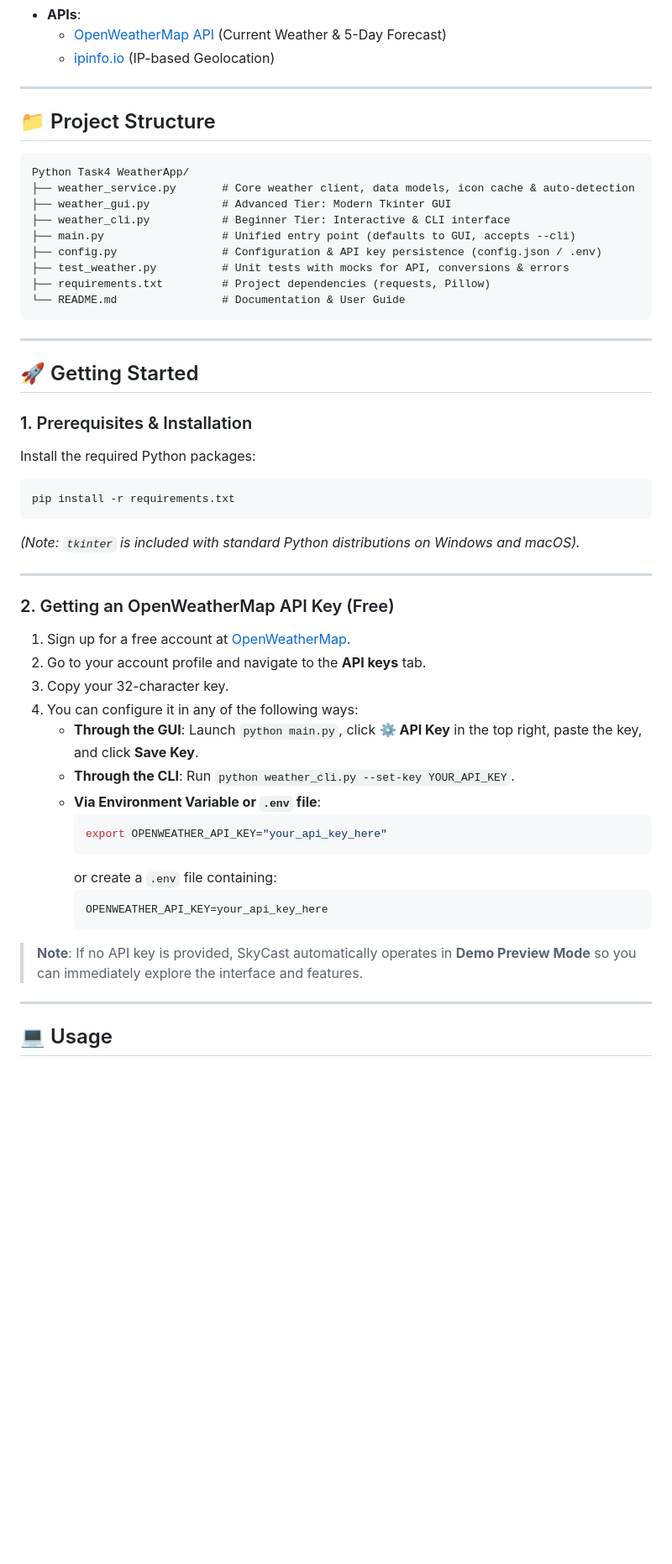
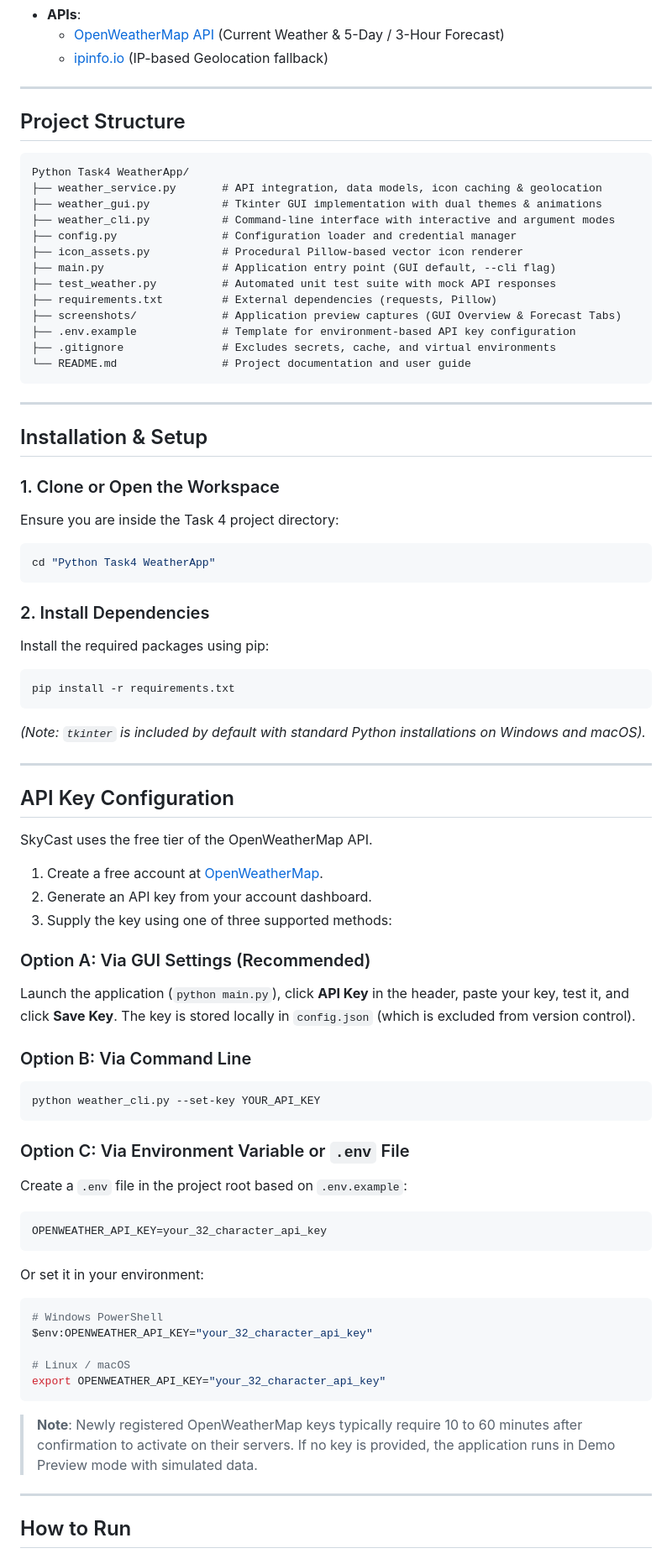
Before and after one commit to sahravikishan/OIBSIP, a Markdown page: Python Task4 WeatherApp/README.md, the part around the change printed below. Shown: that part at 84% size. Drawn GitHub-style; blank space fills up the shorter version.

Commit message:
Updated issued files and added screenshots c6

````diff
--- a/Python Task4 WeatherApp/README.md
+++ b/Python Task4 WeatherApp/README.md
@@ -51,59 +52,80 @@ A comprehensive Python Weather Application featuring both a **Beginner Tier** Co
 - **APIs**:
-  - [OpenWeatherMap API](https://openweathermap.org/api) (Current Weather & 5-Day Forecast)
-  - [ipinfo.io](https://ipinfo.io) (IP-based Geolocation)
+  - [OpenWeatherMap API](https://openweathermap.org/api) (Current Weather & 5-Day / 3-Hour Forecast)
+  - [ipinfo.io](https://ipinfo.io) (IP-based Geolocation fallback)
 
 ---
 
-## 📁 Project Structure
+## Project Structure
 
 ```
 Python Task4 WeatherApp/
-├── weather_service.py       # Core weather client, data models, icon cache & auto-detection
-├── weather_gui.py           # Advanced Tier: Modern Tkinter GUI
-├── weather_cli.py           # Beginner Tier: Interactive & CLI interface
-├── main.py                  # Unified entry point (defaults to GUI, accepts --cli)
-├── config.py                # Configuration & API key persistence (config.json / .env)
-├── test_weather.py          # Unit tests with mocks for API, conversions & errors
-├── requirements.txt         # Project dependencies (requests, Pillow)
-└── README.md                # Documentation & User Guide
+├── weather_service.py       # API integration, data models, icon caching & geolocation
+├── weather_gui.py           # Tkinter GUI implementation with dual themes & animations
+├── weather_cli.py           # Command-line interface with interactive and argument modes
+├── config.py                # Configuration loader and credential manager
+├── icon_assets.py           # Procedural Pillow-based vector icon renderer
+├── main.py                  # Application entry point (GUI default, --cli flag)
+├── test_weather.py          # Automated unit test suite with mock API responses
+├── requirements.txt         # External dependencies (requests, Pillow)
+├── screenshots/             # Application preview captures (GUI Overview & Forecast Tabs)
+├── .env.example             # Template for environment-based API key configuration
+├── .gitignore               # Excludes secrets, cache, and virtual environments
+└── README.md                # Project documentation and user guide
 ```
 
 ---
 
-## 🚀 Getting Started
+## Installation & Setup
 
-### 1. Prerequisites & Installation
+### 1. Clone or Open the Workspace
+Ensure you are inside the Task 4 project directory:
+```bash
+cd "Python Task4 WeatherApp"
+```
 
-Install the required Python packages:
-
+### 2. Install Dependencies
+Install the required packages using pip:
 ```bash
 pip install -r requirements.txt
 ```
 
-*(Note: `tkinter` is included with standard Python distributions on Windows and macOS).*
+*(Note: `tkinter` is included by default with standard Python installations on Windows and macOS).*
 
 ---
 
-### 2. Getting an OpenWeatherMap API Key (Free)
+## API Key Configuration
 
-1. Sign up for a free account at [OpenWeatherMap](https://openweathermap.org/users/sign_up).
-2. Go to your account profile and navigate to the **API keys** tab.
-3. Copy your 32-character key.
-4. You can configure it in any of the following ways:
-   - **Through the GUI**: Launch `python main.py`, click **⚙ API Key** in the top right, paste the key, and click **Save Key**.
-   - **Through the CLI**: Run `python weather_cli.py --set-key YOUR_API_KEY`.
-   - **Via Environment Variable or `.env` file**:
-     ```bash
-     export OPENWEATHER_API_KEY="your_api_key_here"
-     ```
-     or create a `.env` file containing:
-     ```env
-     OPENWEATHER_API_KEY=your_api_key_here
-     ```
+SkyCast uses the free tier of the OpenWeatherMap API.
 
-> **Note**: If no API key is provided, SkyCast automatically operates in **Demo Preview Mode** so you can immediately explore the interface and features.
+1. Create a free account at [OpenWeatherMap](https://openweathermap.org/users/sign_up).
+2. Generate an API key from your account dashboard.
+3. Supply the key using one of three supported methods:
+
+### Option A: Via GUI Settings (Recommended)
+Launch the application (`python main.py`), click **API Key** in the header, paste your key, test it, and click **Save Key**. The key is stored locally in `config.json` (which is excluded from version control).
+
+### Option B: Via Command Line
+```bash
+python weather_cli.py --set-key YOUR_API_KEY
+```
+
+### Option C: Via Environment Variable or `.env` File
+Create a `.env` file in the project root based on `.env.example`:
+```env
+OPENWEATHER_API_KEY=your_32_character_api_key
+```
+Or set it in your environment:
+```bash
+# Windows PowerShell
+$env:OPENWEATHER_API_KEY="your_32_character_api_key"
+
+# Linux / macOS
+export OPENWEATHER_API_KEY="your_32_character_api_key"
+```
+
+> **Note**: Newly registered OpenWeatherMap keys typically require 10 to 60 minutes after confirmation to activate on their servers. If no key is provided, the application runs in Demo Preview mode with simulated data.
 
 ---
 
-## 💻 Usage
+## How to Run
 
````
Also changed, not shown: other parts of Python Task4 WeatherApp/README.md (+85 -55 lines), Python Task4 WeatherApp/screenshots/screenshot_dark_mode.png (added), Python Task4 WeatherApp/screenshots/screenshot_light_mode.png (added), 7 other files.
